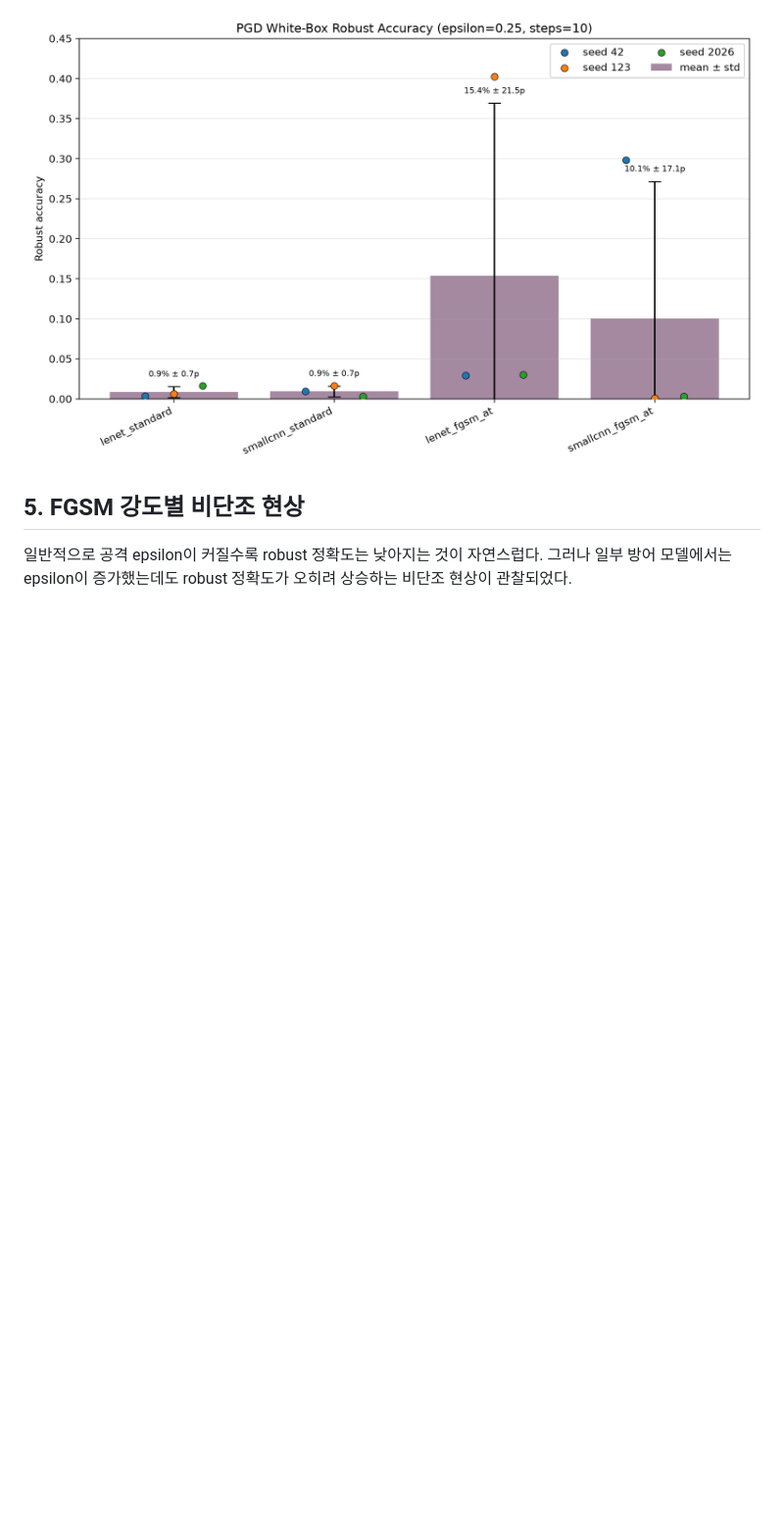
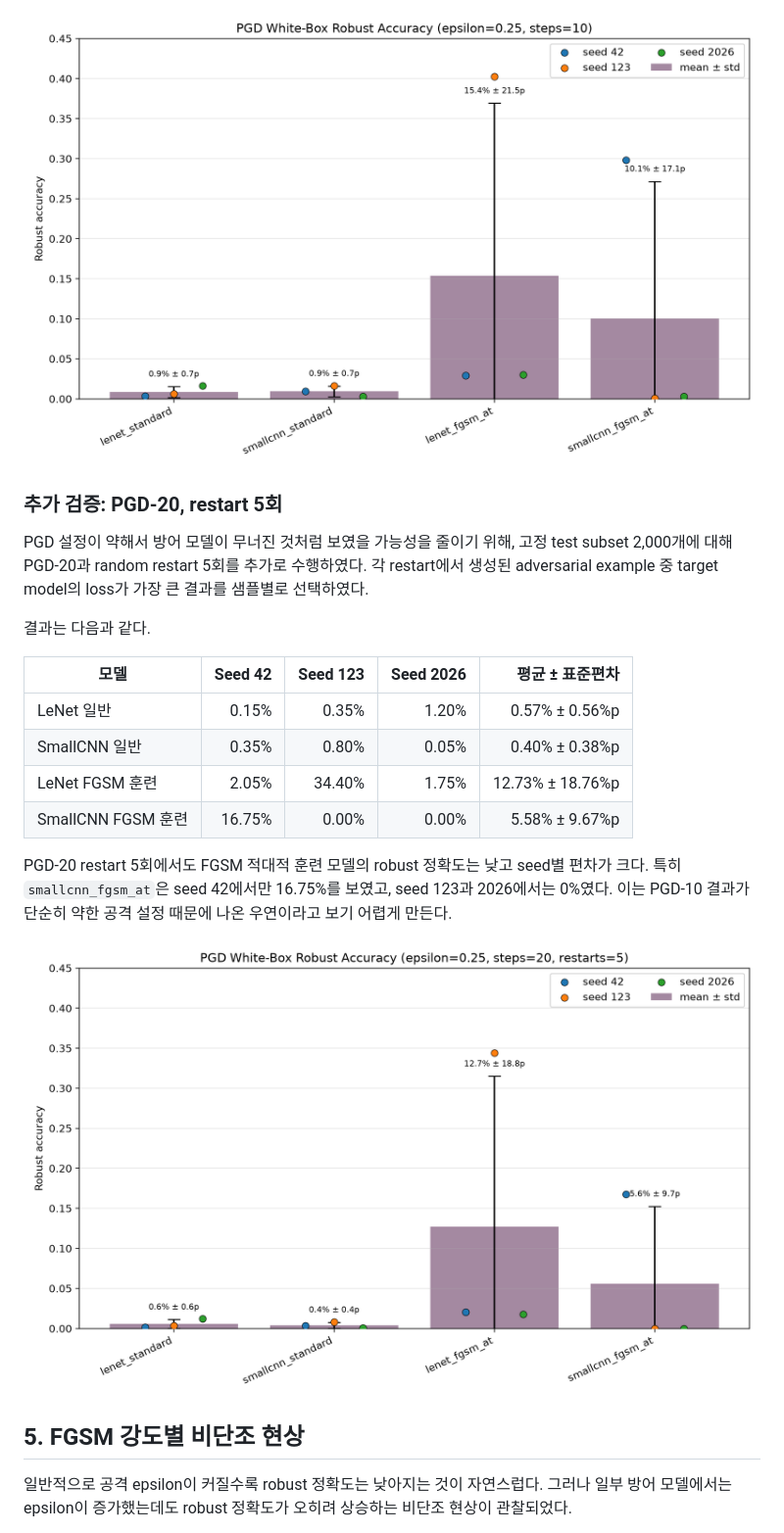
Before and after one commit to rlackswls03/softrware-, a Markdown page: 보고서.md, the part around the change printed below. Shown: that part at 98% size. GitHub-like rendering; pictures changed too: results/figures/pgd20_restart5_whitebox.png (added); blank space fills up the shorter version.

```diff
--- a/보고서.md
+++ b/보고서.md
@@ -109,6 +109,23 @@ PGD 결과를 보면 FGSM 결과와 다른 양상이 나타난다. FGSM 적대
 
 ![PGD white-box robust accuracy: 평균, 표준편차, seed별 점](results/figures/pgd_whitebox.png)
 
+### 추가 검증: PGD-20, restart 5회
+
+PGD 설정이 약해서 방어 모델이 무너진 것처럼 보였을 가능성을 줄이기 위해, 고정 test subset 2,000개에 대해 PGD-20과 random restart 5회를 추가로 수행하였다. 각 restart에서 생성된 adversarial example 중 target model의 loss가 가장 큰 결과를 샘플별로 선택하였다.
+
+결과는 다음과 같다.
+
+| 모델 | Seed 42 | Seed 123 | Seed 2026 | 평균 ± 표준편차 |
+|---|---:|---:|---:|---:|
+| LeNet 일반 | 0.15% | 0.35% | 1.20% | 0.57% ± 0.56%p |
+| SmallCNN 일반 | 0.35% | 0.80% | 0.05% | 0.40% ± 0.38%p |
+| LeNet FGSM 훈련 | 2.05% | 34.40% | 1.75% | 12.73% ± 18.76%p |
+| SmallCNN FGSM 훈련 | 16.75% | 0.00% | 0.00% | 5.58% ± 9.67%p |
+
+PGD-20 restart 5회에서도 FGSM 적대적 훈련 모델의 robust 정확도는 낮고 seed별 편차가 크다. 특히 `smallcnn_fgsm_at`은 seed 42에서만 16.75%를 보였고, seed 123과 2026에서는 0%였다. 이는 PGD-10 결과가 단순히 약한 공격 설정 때문에 나온 우연이라고 보기 어렵게 만든다.
+
+![PGD-20 restart 5회 white-box robust accuracy](results/figures/pgd20_restart5_whitebox.png)
+
 ## 5. FGSM 강도별 비단조 현상
 
 일반적으로 공격 epsilon이 커질수록 robust 정확도는 낮아지는 것이 자연스럽다. 그러나 일부 방어 모델에서는 epsilon이 증가했는데도 robust 정확도가 오히려 상승하는 비단조 현상이 관찰되었다.
```
Also changed, not shown: other parts of 보고서.md (+6 -2 lines), README.md (+2 -0 lines), results/figures/figure_index.md (+6 -0 lines), 6 other files.
